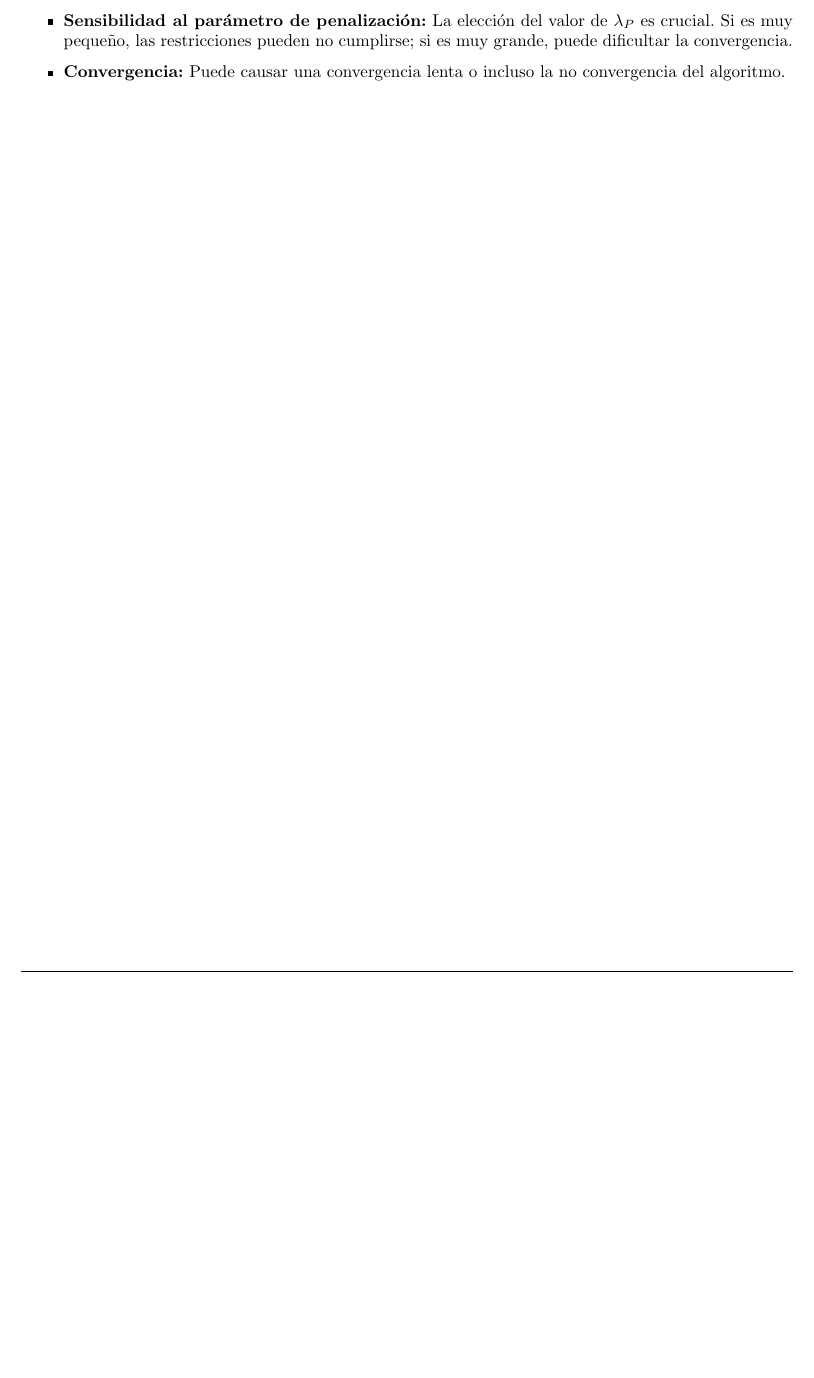
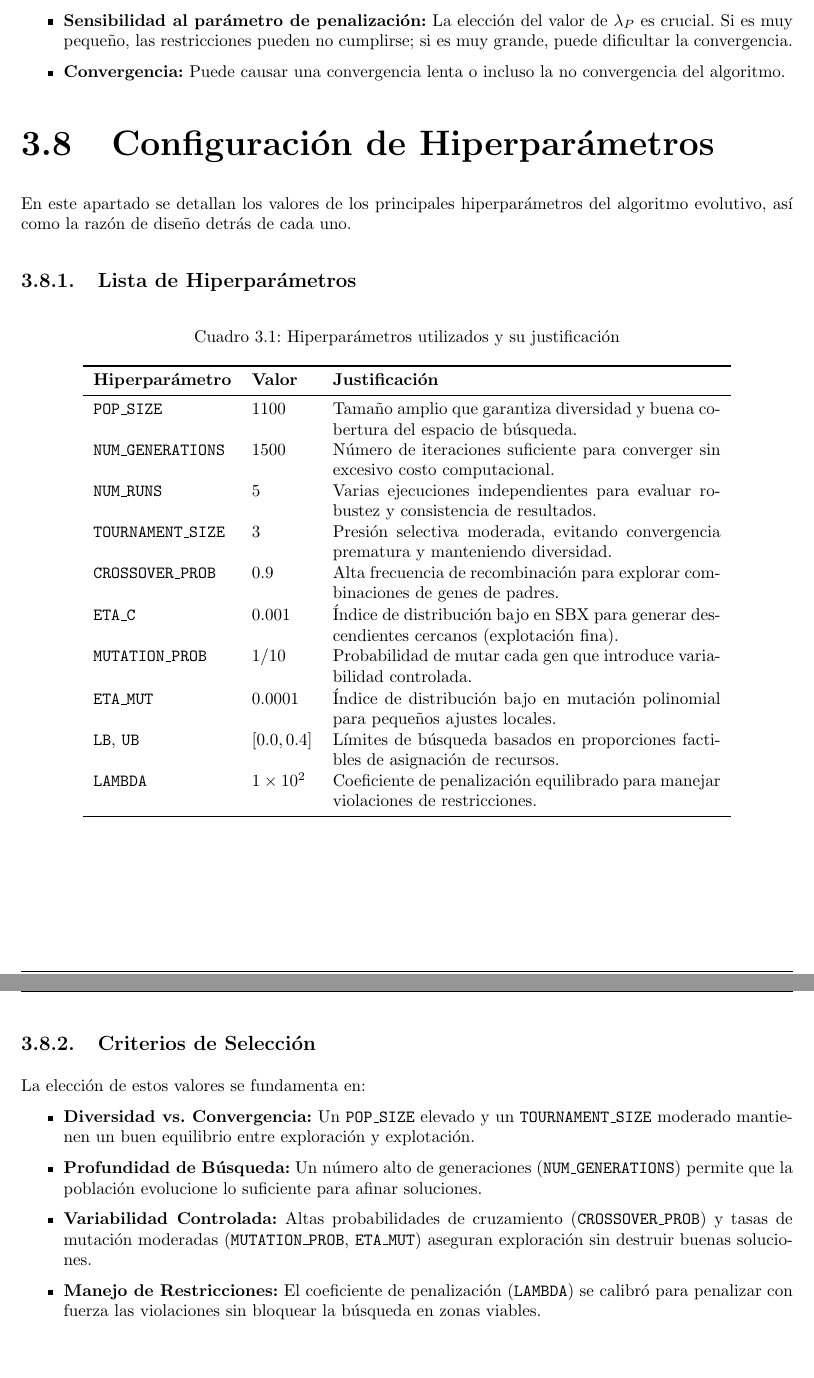
Before and after one commit to CARBAJE/Practica02-TSAB, a LaTeX thesis (Reporte/reporte.tex, which reads Reporte/secciones/Metodologia.tex): part of page 12 of 32 before the commit and two parts of pages 12 and 13 of 33 after it, the two joined at a grey line, cut so that both start at the same text, the shorter picture padded with empty space. Compiled offline with pdfLaTeX.

Commit message:
Reporte: Mejoras menores

```diff
--- a/Reporte/secciones/Metodologia.tex
+++ b/Reporte/secciones/Metodologia.tex
@@ -233,3 +233,41 @@ Donde:
     \item \textbf{Sensibilidad al parámetro de penalización:} La elección del valor de \( \lambda_P \) es crucial. Si es muy pequeño, las restricciones pueden no cumplirse; si es muy grande, puede dificultar la convergencia.
     \item \textbf{Convergencia:} Puede causar una convergencia lenta o incluso la no convergencia del algoritmo.
 \end{itemize}
+
+\section{Configuración de Hiperparámetros}
+En este apartado se detallan los valores de los principales hiperparámetros del algoritmo evolutivo, así como la razón de diseño detrás de cada uno.
+
+\subsection{Lista de Hiperparámetros}
+
+\begin{table}[H]
+\centering
+\caption{Hiperparámetros utilizados y su justificación}
+\begin{tabular}{llp{8cm}}
+\toprule
+\textbf{Hiperparámetro} & \textbf{Valor} & \textbf{Justificación} \\
+\midrule
+\texttt{POP\_SIZE}           & 1100                & Tamaño amplio que garantiza diversidad y buena cobertura del espacio de búsqueda. \\
+\texttt{NUM\_GENERATIONS}    & 1500                & Número de iteraciones suficiente para converger sin excesivo costo computacional. \\
+\texttt{NUM\_RUNS}           & 5                   & Varias ejecuciones independientes para evaluar robustez y consistencia de resultados. \\
+\texttt{TOURNAMENT\_SIZE}     & 3                   & Presión selectiva moderada, evitando convergencia prematura y manteniendo diversidad. \\
+\texttt{CROSSOVER\_PROB}      & 0.9                 & Alta frecuencia de recombinación para explorar combinaciones de genes de padres. \\
+\texttt{ETA\_C}               & 0.001               & Índice de distribución bajo en SBX para generar descendientes cercanos (explotación fina). \\
+\texttt{MUTATION\_PROB}       & $1/10$              & Probabilidad de mutar cada gen que introduce variabilidad controlada. \\
+\texttt{ETA\_MUT}             & 0.0001              & Índice de distribución bajo en mutación polinomial para pequeños ajustes locales. \\
+\texttt{LB}, \texttt{UB}      & [0.0,\,0.4]         & Límites de búsqueda basados en proporciones factibles de asignación de recursos. \\
+\texttt{LAMBDA}               & $1\times10^2$       & Coeficiente de penalización equilibrado para manejar violaciones de restricciones. \\
+\bottomrule
+\end{tabular}
+\end{table}
+
+\newpage
+
+\subsection{Criterios de Selección}
+La elección de estos valores se fundamenta en:
+
+\begin{itemize}
+  \item \textbf{Diversidad vs. Convergencia:} Un \texttt{POP\_SIZE} elevado y un \texttt{TOURNAMENT\_SIZE} moderado mantienen un buen equilibrio entre exploración y explotación.
+  \item \textbf{Profundidad de Búsqueda:} Un número alto de generaciones (\texttt{NUM\_GENERATIONS}) permite que la población evolucione lo suficiente para afinar soluciones.
+  \item \textbf{Variabilidad Controlada:} Altas probabilidades de cruzamiento (\texttt{CROSSOVER\_PROB}) y tasas de mutación moderadas (\texttt{MUTATION\_PROB}, \texttt{ETA\_MUT}) aseguran exploración sin destruir buenas soluciones.
+  \item \textbf{Manejo de Restricciones:} El coeficiente de penalización (\texttt{LAMBDA}) se calibró para penalizar con fuerza las violaciones sin bloquear la búsqueda en zonas viables.
+\end{itemize}
```
Also changed, not shown: Reporte/secciones/anexos.tex (+1 -1 lines), Reporte/reporte.pdf, 2 other files.
